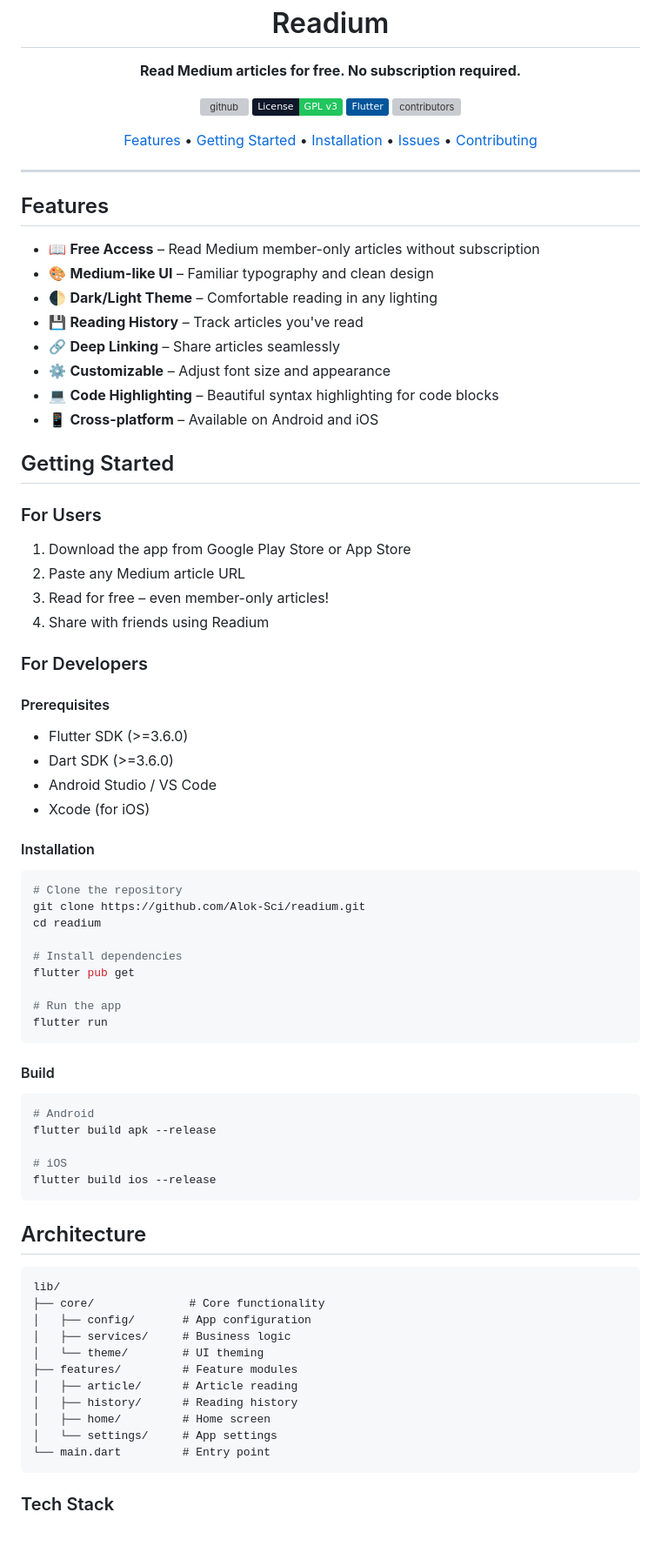
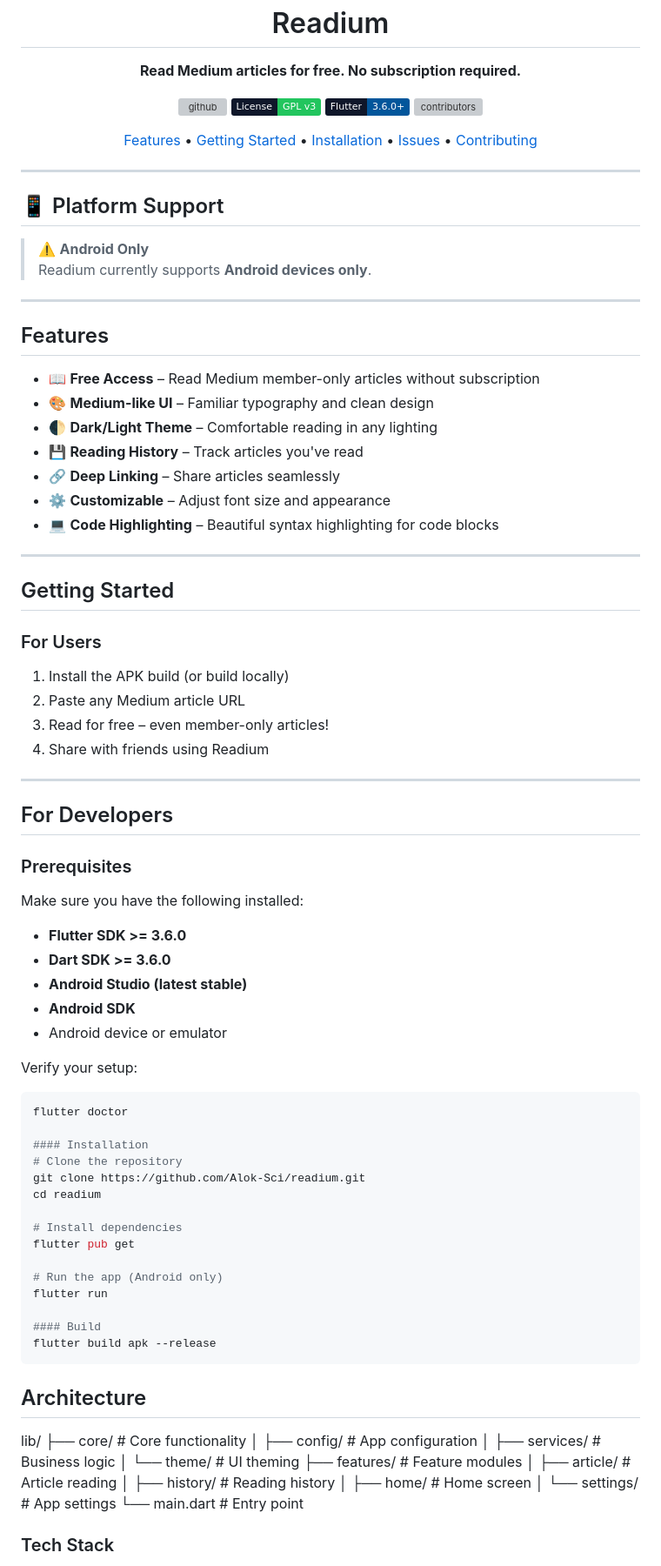
Before and after one commit to Alok-Sci/readium, a Markdown page: README.md, the part around the change. Shown at 87% size. Rendered like a GitHub page; badges without logos; blank space fills up the shorter version; grey boxes are pictures that could not be loaded.

Commit message:
docs(README): correct platform support and version requirements
- Fix Flutter/Dart version requirements
- Remove Play Store and App Store mentions
- Remove iOS support references
- Remove cross-platform from features
- Clarify Android-only support

Closes #8

````diff
--- a/README.md
+++ b/README.md
@@ -11,7 +11,7 @@
 <p align="center">
   <a href="https://github.com/Alok-Sci/readium"><img src="https://img.shields.io/github/stars/Alok-Sci/readium?style=flat&label=stars&labelColor=0F172A&color=8B5CF6&logo=github&logoColor=fff" alt="github"></a>
   <a href="https://opensource.org/licenses/GPL-3.0"><img src="https://img.shields.io/badge/License-GPL%20v3-22C55E.svg?labelColor=0F172A&style=flat" alt="license"></a>
-  <a href="https://flutter.dev"><img src="https://img.shields.io/badge/Flutter-02569B?style=flat&logo=flutter&logoColor=fff&labelColor=0F172A" alt="flutter"></a>
+  <a href="https://flutter.dev"><img src="https://img.shields.io/badge/Flutter-3.6.0+-02569B?style=flat&logo=flutter&logoColor=fff&labelColor=0F172A" alt="flutter"></a>
   <a href="https://github.com/Alok-Sci/readium"><img src="https://img.shields.io/github/contributors/Alok-Sci/readium?logo=github&logoColor=fff&labelColor=0F172A&color=F59E0B&style=flat" alt="contributors"></a>
 </p>
 
@@ -25,6 +25,13 @@
 
 ---
 
+## 📱 Platform Support
+
+> ⚠️ **Android Only**
+> Readium currently supports **Android devices only**.
+
+---
+
 ## Features
 
 - 📖 **Free Access** – Read Medium member-only articles without subscription
@@ -34,29 +41,38 @@
 - 🔗 **Deep Linking** – Share articles seamlessly
 - ⚙️ **Customizable** – Adjust font size and appearance
 - 💻 **Code Highlighting** – Beautiful syntax highlighting for code blocks
-- 📱 **Cross-platform** – Available on Android and iOS
+
+---
 
 ## Getting Started
 
 ### For Users
 
-1. Download the app from Google Play Store or App Store
+1. Install the APK build (or build locally)
 2. Paste any Medium article URL
 3. Read for free – even member-only articles!
 4. Share with friends using Readium
 
-### For Developers
+---
 
-#### Prerequisites
+## For Developers
 
-- Flutter SDK (>=3.6.0)
-- Dart SDK (>=3.6.0)
-- Android Studio / VS Code
-- Xcode (for iOS)
+### Prerequisites
+
+Make sure you have the following installed:
+
+- **Flutter SDK >= 3.6.0**
+- **Dart SDK >= 3.6.0**
+- **Android Studio (latest stable)**
+- **Android SDK**
+- Android device or emulator
+
+Verify your setup:
+
+```bash
+flutter doctor
 
 #### Installation
-
-```bash
 # Clone the repository
 git clone https://github.com/Alok-Sci/readium.git
 cd readium
@@ -64,35 +80,26 @@ cd readium
 # Install dependencies
 flutter pub get
 
-# Run the app
+# Run the app (Android only)
 flutter run
-```
 
 #### Build
-
-```bash
-# Android
 flutter build apk --release
-
-# iOS
-flutter build ios --release
 ```
 
 ## Architecture
 
-```
 lib/
 ├── core/              # Core functionality
-│   ├── config/       # App configuration
-│   ├── services/     # Business logic
-│   └── theme/        # UI theming
-├── features/         # Feature modules
-│   ├── article/      # Article reading
-│   ├── history/      # Reading history
-│   ├── home/         # Home screen
-│   └── settings/     # App settings
-└── main.dart         # Entry point
-```
+│   ├── config/        # App configuration
+│   ├── services/      # Business logic
+│   └── theme/         # UI theming
+├── features/          # Feature modules
+│   ├── article/       # Article reading
+│   ├── history/       # Reading history
+│   ├── home/          # Home screen
+│   └── settings/      # App settings
+└── main.dart          # Entry point
 
 ### Tech Stack
 
````
